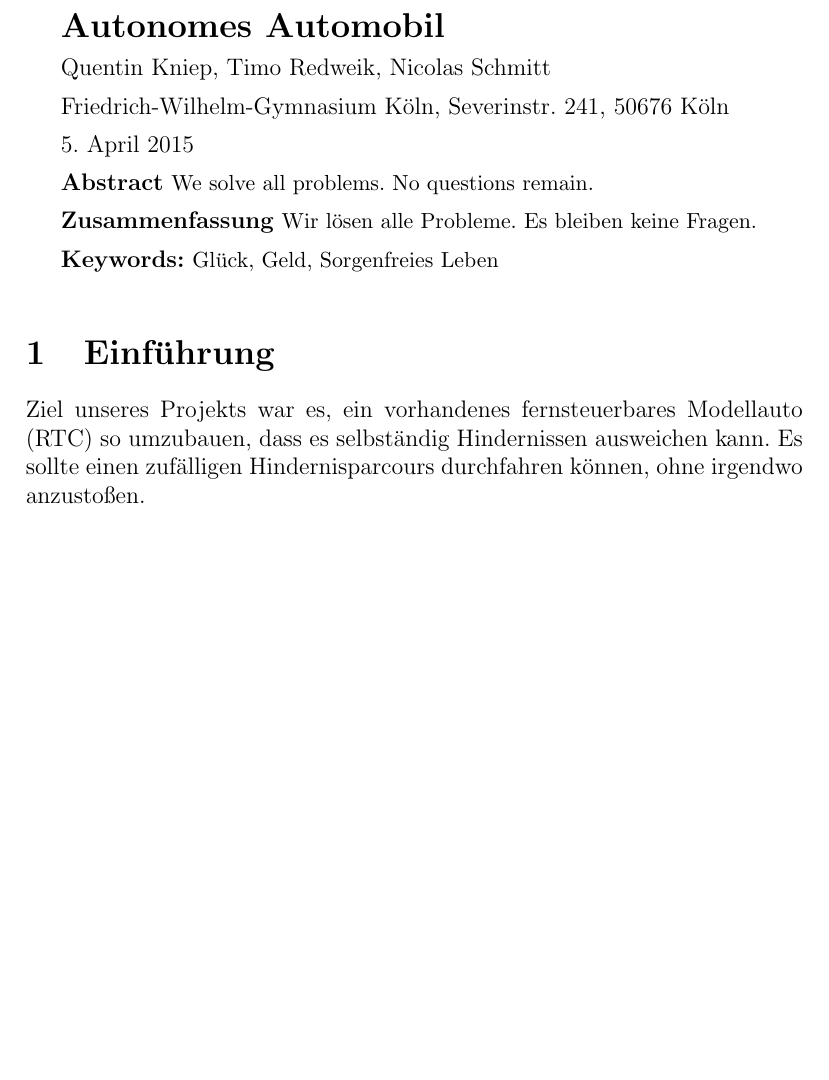
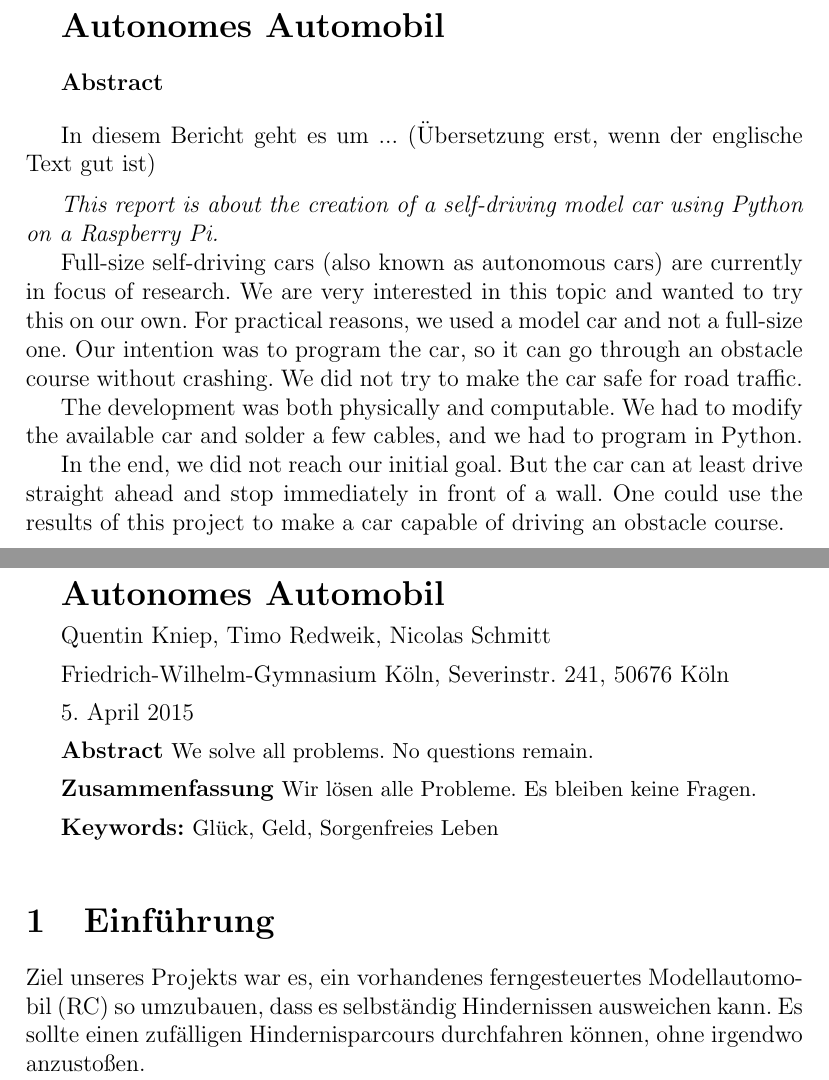
Before and after one commit to fwgnw/nw, a LaTeX document (report/report.tex): part of page 1 of 6 before the commit and two parts of pages 1 and 2 of 7 after it, the two joined at a grey line, cut so that both start at the same text, the shorter picture padded with empty space. Compiled offline with pdfLaTeX.

Commit message:
+ abstract

```diff
--- a/report/report.tex
+++ b/report/report.tex
@@ -31,7 +31,40 @@
 	breakatwhitespace=true,
 	tabsize=4
 }
+
 \begin{document}
+
+{\Large\bf Autonomes Automobil}
+
+\bigskip
+
+
+{\bf  Abstract}
+
+\bigskip
+
+
+In diesem Bericht geht es um ... ("Ubersetzung erst, wenn der englische Text gut ist)
+
+\medskip
+
+{\it This report is about the creation of a self-driving model car using Python on a Raspberry Pi.}
+
+Full-size self-driving cars (also known as autonomous cars) are currently in focus of research.
+We are very interested in this topic and wanted to try this on our own.
+For practical reasons, we used a model car and not a full-size one.
+Our intention was to program the car, so it can go through an obstacle course without crashing.
+We did not try to make the car safe for road traffic.
+
+The development was both physically and computable.
+We had to modify the available car and solder a few cables, and we had to program in Python.
+
+In the end, we did not reach our initial goal.
+But the car can at least drive straight ahead and stop immediately in front of a wall.
+One could use the results of this project to make a car capable of driving an obstacle course.
+
+\newpage
+
 
 {\Large\bf Autonomes Automobil}
 
@@ -67,7 +100,7 @@ Friedrich-Wilhelm-Gymnasium K"oln, Severinstr. 241, 50676 K"oln
 
 \section{Einf"uhrung}\label{sec1}
 
-Ziel unseres Projekts war es, ein vorhandenes fernsteuerbares Modellauto (RTC) so umzubauen, dass es selbst"andig Hindernissen ausweichen kann.
+Ziel unseres Projekts war es, ein vorhandenes ferngesteuertes Modellautomobil (RC) so umzubauen, dass es selbst"andig Hindernissen ausweichen kann.
 Es sollte einen zuf"alligen Hindernisparcours durchfahren k"onnen, ohne irgendwo anzusto"sen.
 
 Wir sind auf dieses Projekt gekommen, weil wir uns sehr f"ur Technik interessieren.
```
Also changed, not shown: report/report.tex (3 more changed lines).
